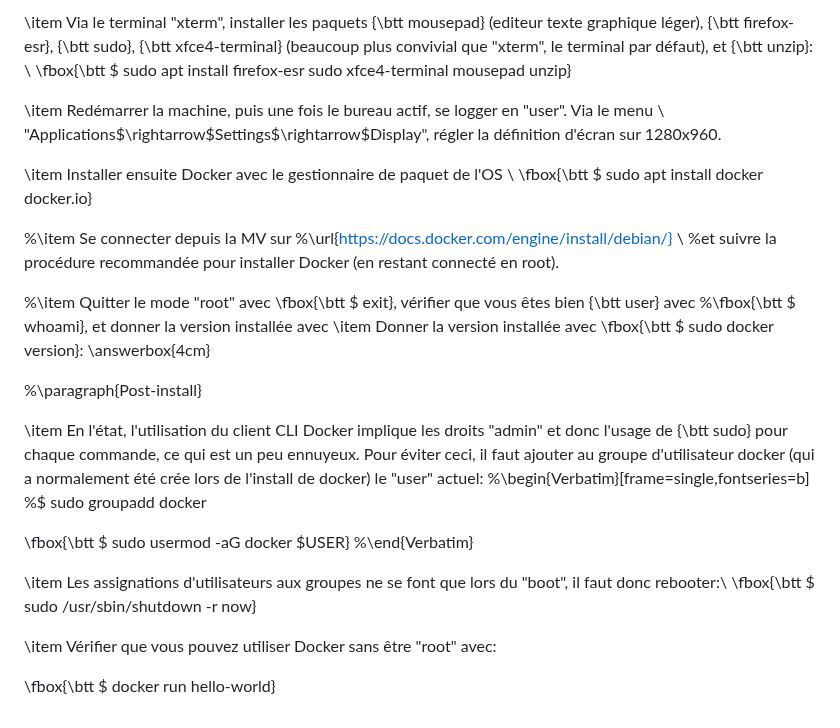
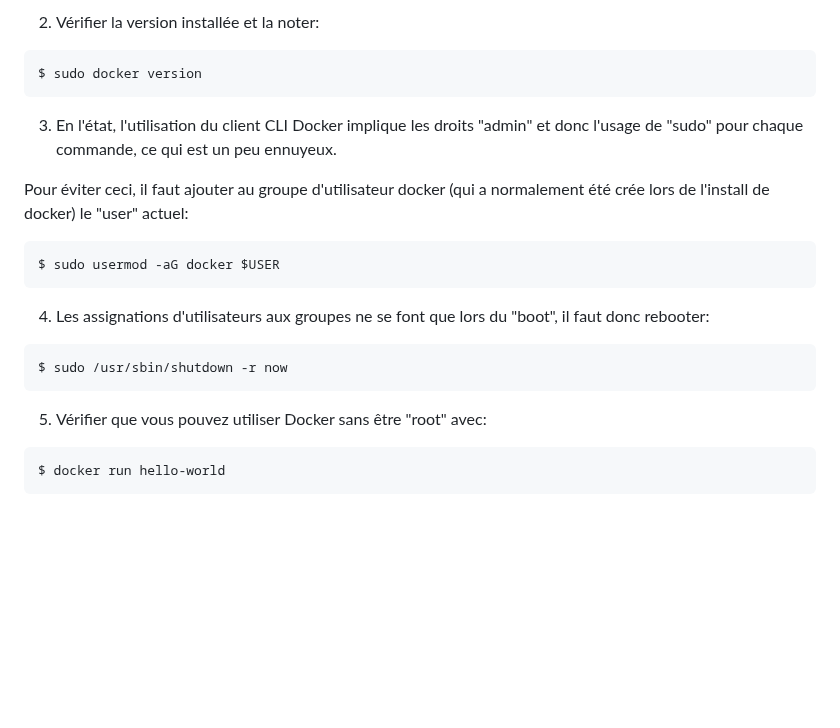
Before and after one commit to skramm/but3_rt, a Markdown page: install_VM_Debian_VB/readme.md, the part around one of its changes. Drawn GitHub-style; blank space fills up the shorter version.

````diff
--- a/install_VM_Debian_VB/readme.md
+++ b/install_VM_Debian_VB/readme.md
@@ -60,41 +73,23 @@ et se relogger en "user".
 
 
-\item Via le terminal "xterm", installer les paquets {\btt mousepad} (editeur texte graphique léger), {\btt firefox-esr}, {\btt sudo}, {\btt xfce4-terminal} (beaucoup plus convivial que "xterm", le terminal par défaut), et {\btt unzip}: \\
-\fbox{\btt \$ sudo apt install firefox-esr sudo xfce4-terminal mousepad unzip}
+2. Vérifier la version installée et la noter:
+```
+$ sudo docker version
+```
 
-\item Redémarrer la machine, puis une fois le bureau actif, se logger en "user".
-Via le menu \\
-"Applications$\rightarrow$Settings$\rightarrow$Display", régler la définition d'écran sur 1280x960.
+3. En l'état, l'utilisation du client CLI Docker implique les droits "admin" et donc l'usage de "sudo" pour chaque commande, ce qui est un peu ennuyeux.
 
-\item Installer ensuite Docker avec le gestionnaire de paquet de l'OS \\
-\fbox{\btt \$ sudo apt install docker docker.io}
+Pour éviter ceci, il faut ajouter au groupe d'utilisateur docker (qui a normalement été crée lors de l'install de docker) le "user" actuel:
+```
+$ sudo usermod -aG docker $USER
+```
 
-%\item Se connecter depuis la MV sur
-%\url{https://docs.docker.com/engine/install/debian/} \\
-%et suivre la procédure recommandée pour installer Docker (en restant connecté en root).
+4. Les assignations d'utilisateurs aux groupes ne se font que lors du "boot", il faut donc rebooter:
+```
+$ sudo /usr/sbin/shutdown -r now
+```
 
-
-%\item Quitter le mode "root" avec \fbox{\btt \$ exit}, vérifier que vous êtes bien {\btt user} avec
-%\fbox{\btt \$ whoami}, et donner la version installée avec
-\item Donner la version installée avec
-\fbox{\btt \$ sudo docker version}:
-\answerbox{4cm}
-
-
-%\paragraph{Post-install}
-
-\item En l'état, l'utilisation du client CLI Docker implique les droits "admin" et donc l'usage de {\btt sudo} pour chaque commande, ce qui est un peu ennuyeux.
-Pour éviter ceci, il faut ajouter au groupe d'utilisateur docker (qui a normalement été crée lors de l'install de docker) le "user" actuel:
-%\begin{Verbatim}[frame=single,fontseries=b]
-%$ sudo groupadd docker
-
-\fbox{\btt \$ sudo usermod -aG docker \$USER}
-%\end{Verbatim}
-
-\item Les assignations d'utilisateurs aux groupes ne se font que lors du "boot", il faut donc rebooter:\\
-\fbox{\btt \$ sudo /usr/sbin/shutdown -r now}
-
-
-\item Vérifier que vous pouvez utiliser Docker sans être "root" avec:
-
-\fbox{\btt \$ docker run hello-world}
+5. Vérifier que vous pouvez utiliser Docker sans être "root" avec:
+```
+$ docker run hello-world
+```
````
Also changed, not shown: other parts of install_VM_Debian_VB/readme.md (+35 -22 lines).
